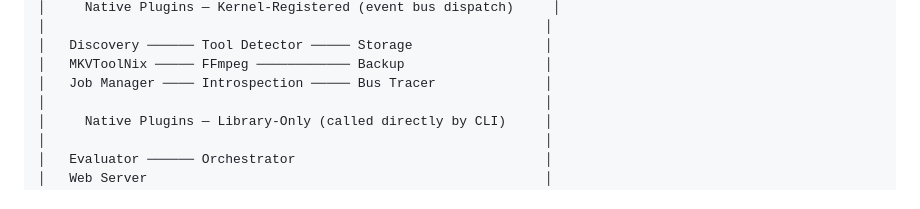
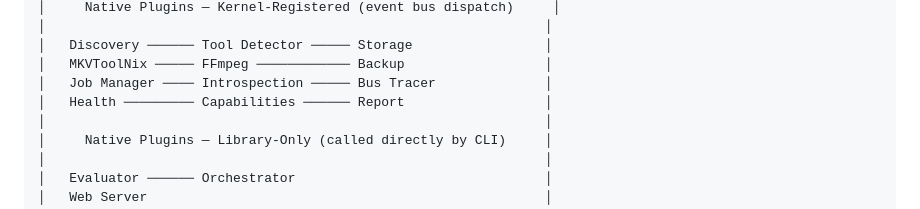
Before and after one commit to randomparity/voom, a Markdown page: docs/architecture.md, the part around the change. Rendered like a GitHub page.

Commit message:
docs: update architecture.md plugin diagram

```diff
--- a/docs/architecture.md
+++ b/docs/architecture.md
@@ -28,6 +28,7 @@ VOOM (Video Orchestration Operations Manager) is a policy-driven video library m
 │   Discovery ────── Tool Detector ───── Storage                 │
 │   MKVToolNix ───── FFmpeg ──────────── Backup                  │
 │   Job Manager ──── Introspection ───── Bus Tracer              │
+│   Health ───────── Capabilities ────── Report                  │
 │                                                                │
 │     Native Plugins — Library-Only (called directly by CLI)     │
 │                                                                │
```
